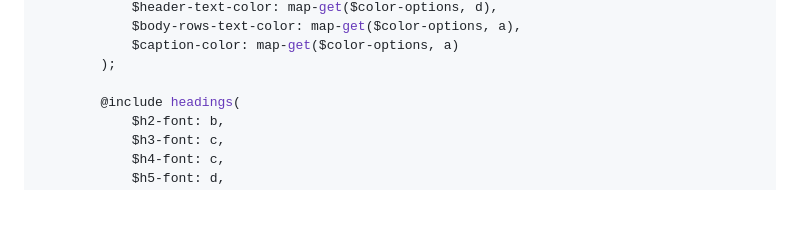
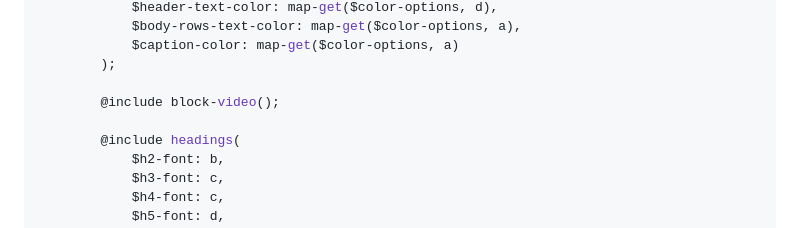
Before and after one commit to team-thunderfoot/wysiwyg-content, a Markdown page: README.md, the part around the change. Rendered like a GitHub page; blank space fills up the shorter version.

Commit message:
readme video

```diff
--- a/README.md
+++ b/README.md
@@ -677,6 +677,8 @@ Copy c--content styles and change parameters with the ones we want
             $caption-color: map-get($color-options, a)
         );
 
+        @include block-video();
+
         @include headings(
             $h2-font: b,
             $h3-font: c,
```
